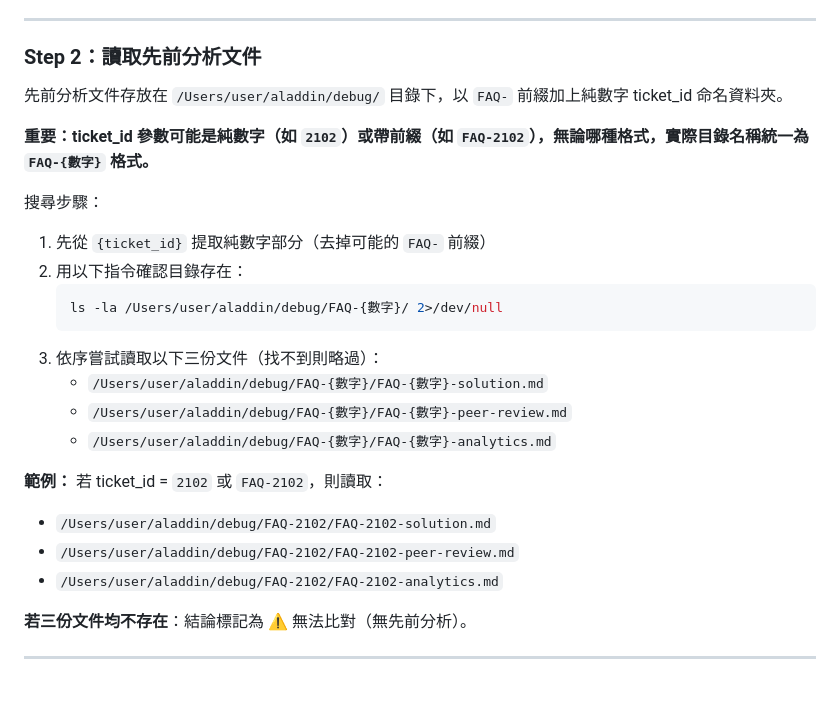
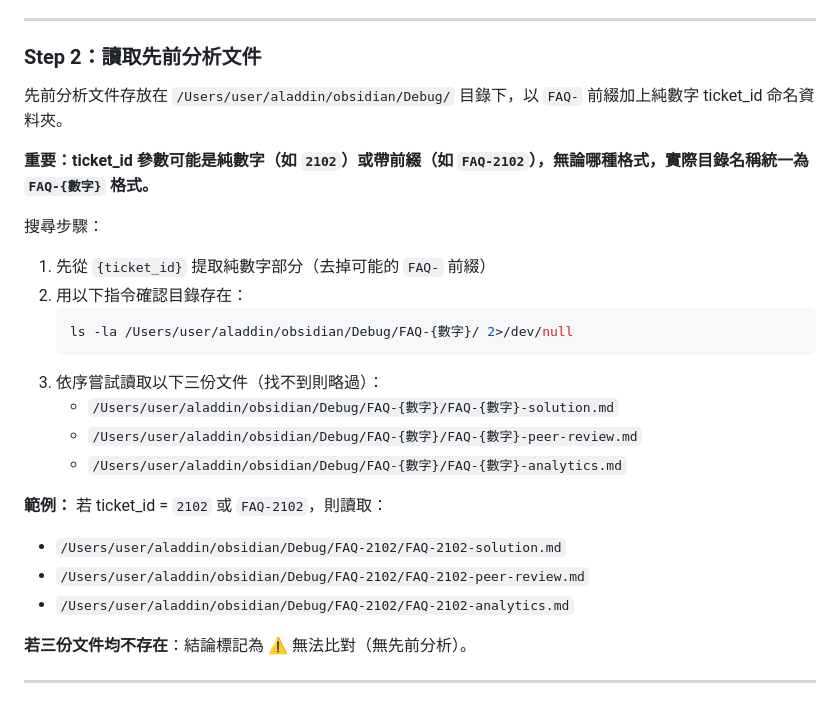
Before and after one commit to samjp6jp69898/aladdin_ai, a Markdown page: agents/backtest-comparator.md, the part around the change. GitHub-like rendering.

Commit message:
fix: 回測使用debug文件路徑

````diff
--- a/agents/backtest-comparator.md
+++ b/agents/backtest-comparator.md
@@ -46,7 +46,7 @@ permissionMode: inherited
 
 ### Step 2：讀取先前分析文件
 
-先前分析文件存放在 `/Users/user/aladdin/debug/` 目錄下，以 `FAQ-` 前綴加上純數字 ticket_id 命名資料夾。
+先前分析文件存放在 `/Users/user/aladdin/obsidian/Debug/` 目錄下，以 `FAQ-` 前綴加上純數字 ticket_id 命名資料夾。
 
 **重要：ticket_id 參數可能是純數字（如 `2102`）或帶前綴（如 `FAQ-2102`），無論哪種格式，實際目錄名稱統一為 `FAQ-{數字}` 格式。**
 
@@ -55,17 +55,17 @@ permissionMode: inherited
 1. 先從 `{ticket_id}` 提取純數字部分（去掉可能的 `FAQ-` 前綴）
 2. 用以下指令確認目錄存在：
    ```bash
-   ls -la /Users/user/aladdin/debug/FAQ-{數字}/ 2>/dev/null
+   ls -la /Users/user/aladdin/obsidian/Debug/FAQ-{數字}/ 2>/dev/null
    ```
 3. 依序嘗試讀取以下三份文件（找不到則略過）：
-   - `/Users/user/aladdin/debug/FAQ-{數字}/FAQ-{數字}-solution.md`
-   - `/Users/user/aladdin/debug/FAQ-{數字}/FAQ-{數字}-peer-review.md`
-   - `/Users/user/aladdin/debug/FAQ-{數字}/FAQ-{數字}-analytics.md`
+   - `/Users/user/aladdin/obsidian/Debug/FAQ-{數字}/FAQ-{數字}-solution.md`
+   - `/Users/user/aladdin/obsidian/Debug/FAQ-{數字}/FAQ-{數字}-peer-review.md`
+   - `/Users/user/aladdin/obsidian/Debug/FAQ-{數字}/FAQ-{數字}-analytics.md`
 
 **範例：** 若 ticket_id = `2102` 或 `FAQ-2102`，則讀取：
-- `/Users/user/aladdin/debug/FAQ-2102/FAQ-2102-solution.md`
-- `/Users/user/aladdin/debug/FAQ-2102/FAQ-2102-peer-review.md`
-- `/Users/user/aladdin/debug/FAQ-2102/FAQ-2102-analytics.md`
+- `/Users/user/aladdin/obsidian/Debug/FAQ-2102/FAQ-2102-solution.md`
+- `/Users/user/aladdin/obsidian/Debug/FAQ-2102/FAQ-2102-peer-review.md`
+- `/Users/user/aladdin/obsidian/Debug/FAQ-2102/FAQ-2102-analytics.md`
 
 **若三份文件均不存在**：結論標記為 ⚠️ 無法比對（無先前分析）。
 
````
Also changed, not shown: agents/backtest-commit-analyzer.md (+1 -1 lines).
